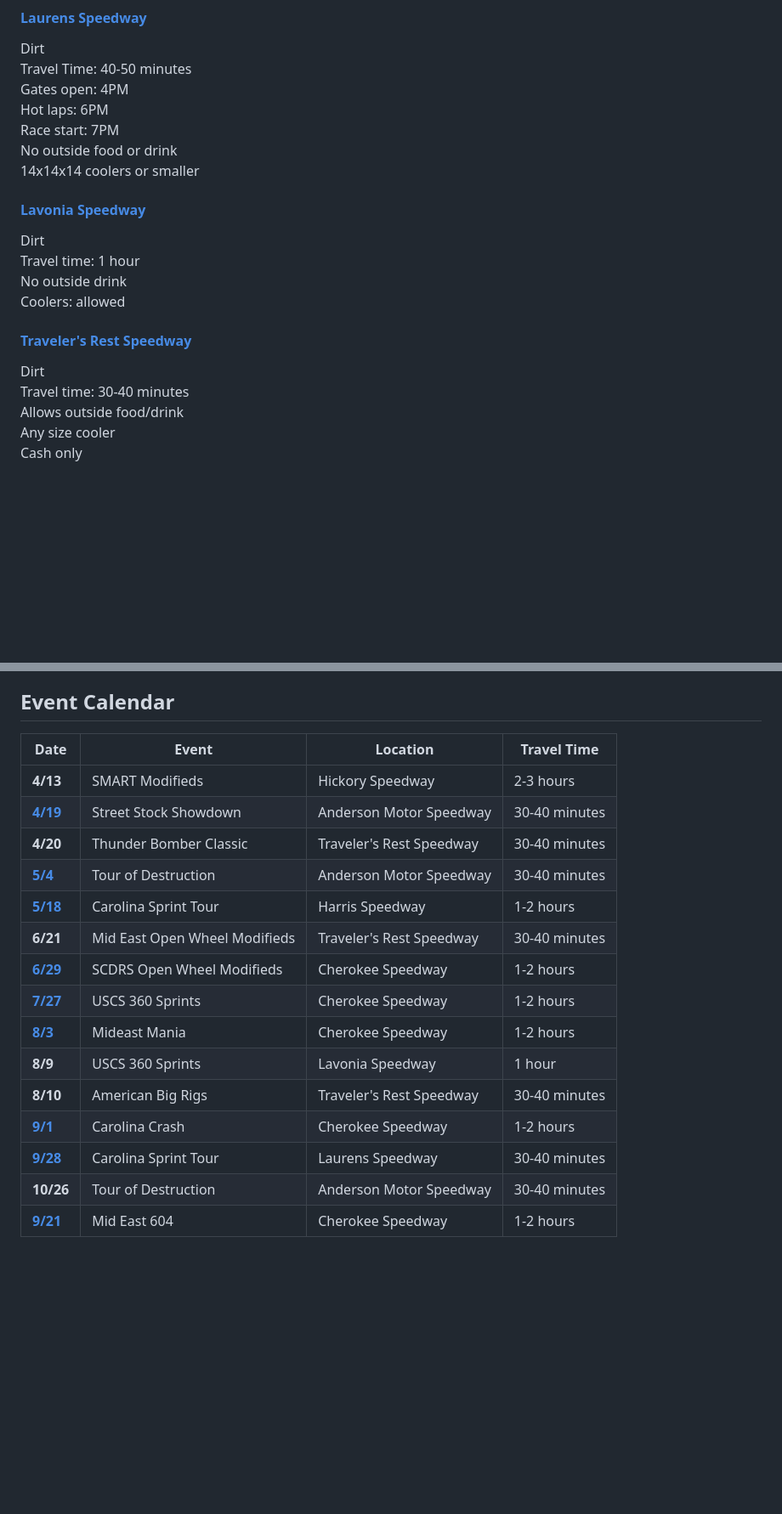
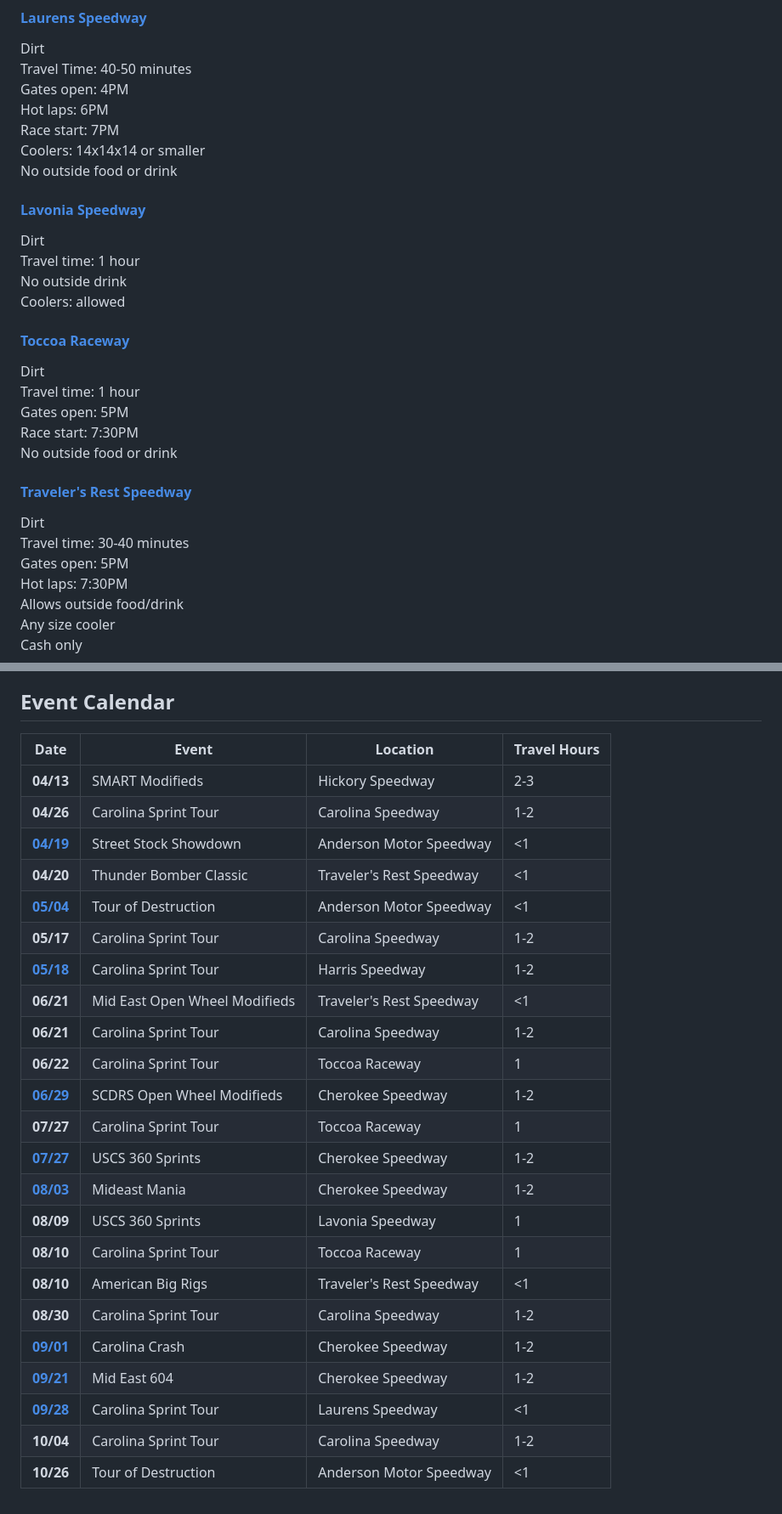
Before and after one commit to greyscale42/greyscale42.github.io, a Markdown page: 2024 SC Racing Calendar.md, 2 parts joined by grey strips. Shown at 85% size. Rendered like a GitHub page; blank space fills up the shorter version.

```diff
--- a/2024 SC Racing Calendar.md
+++ b/2024 SC Racing Calendar.md
@@ -51,8 +57,8 @@ Travel Time: 40-50 minutes
 Gates open: 4PM
 Hot laps: 6PM
 Race start: 7PM
+Coolers: 14x14x14 or smaller
 No outside food or drink
-14x14x14 coolers or smaller
 
 #### [Lavonia Speedway](https://lavoniaspeedway.net/)
 Dirt
@@ -60,9 +66,18 @@ Travel time: 1 hour
 No outside drink
 Coolers: allowed
 
+#### [Toccoa Raceway](https://www.toccoaraceway.org/races)
+Dirt
+Travel time: 1 hour
+Gates open: 5PM
+Race start: 7:30PM
+No outside food or drink
+
 #### [Traveler's Rest Speedway](https://www.travelersrestspeedway.net/schedule)
 Dirt
 Travel time: 30-40 minutes
+Gates open: 5PM
+Hot laps: 7:30PM
 Allows outside food/drink
 Any size cooler
 Cash only
@@ -71,19 +84,27 @@ Cash only
 ## Event Calendar
 
-| Date                                                                          | Event                         | Location                 | Travel Time   |
-| ----------------------------------------------------------------------------- | ----------------------------- | ------------------------ | ------------- |
-| **4/13**                                                                      | SMART Modifieds               | Hickory Speedway         | 2-3 hours     |
-| [**4/19**](http://www.andersonmotorspeedway.com/profile/?r=501564&rt=sch)<br> | Street Stock Showdown         | Anderson Motor Speedway  | 30-40 minutes |
-| **4/20**                                                                      | Thunder Bomber Classic        | Traveler's Rest Speedway | 30-40 minutes |
-| [**5/4**](https://www.tourofdestruction.com/anderson)<br>                     | Tour of Destruction           | Anderson Motor Speedway  | 30-40 minutes |
-| [**5/18**](https://www.harrisspeedway.com/schedules/event/497460)             | Carolina Sprint Tour          | Harris Speedway          | 1-2 hours     |
-| **6/21**                                                                      | Mid East Open Wheel Modifieds | Traveler's Rest Speedway | 30-40 minutes |
-| [**6/29**](http://www.cherokeespeedwaysc.com/schedules/event/493884)          | SCDRS Open Wheel Modifieds    | Cherokee Speedway        | 1-2 hours     |
-| [**7/27**](http://www.cherokeespeedwaysc.com/schedules/event/493989)<br>      | USCS 360 Sprints              | Cherokee Speedway        | 1-2 hours     |
-| [**8/3**](http://www.cherokeespeedwaysc.com/schedules/event/494463)           | Mideast Mania                 | Cherokee Speedway        | 1-2 hours     |
-| **8/9**                                                                       | USCS 360 Sprints              | Lavonia Speedway         | 1 hour        |
-| **8/10**                                                                      | American Big Rigs             | Traveler's Rest Speedway | 30-40 minutes |
-| [**9/1**](http://www.cherokeespeedwaysc.com/schedules/event/494475)<br>       | Carolina Crash                | Cherokee Speedway        | 1-2 hours     |
-| [**9/28**](https://www.laurensspeedway.com/schedules/event/500898)            | Carolina Sprint Tour          | Laurens Speedway         | 30-40 minutes |
-| **10/26**                                                                     | Tour of Destruction           | Anderson Motor Speedway  | 30-40 minutes |
-| [**9/21**](http://www.cherokeespeedwaysc.com/schedules/event/494487)<br>      | Mid East 604                  | Cherokee Speedway        | 1-2 hours     |
+| Date                                                                           | Event                         | Location                 | Travel Hours |
+| ------------------------------------------------------------------------------ | ----------------------------- | ------------------------ | ------------ |
+| **04/13**                                                                      | SMART Modifieds               | Hickory Speedway         | 2-3          |
+| **04/26**                                                                      | Carolina Sprint Tour          | Carolina Speedway        | 1-2          |
+| [**04/19**](http://www.andersonmotorspeedway.com/profile/?r=501564&rt=sch)<br> | Street Stock Showdown         | Anderson Motor Speedway  | <1           |
+| **04/20**                                                                      | Thunder Bomber Classic        | Traveler's Rest Speedway | <1           |
+| [**05/04**](https://www.tourofdestruction.com/anderson)<br>                    | Tour of Destruction           | Anderson Motor Speedway  | <1           |
+| **05/17**                                                                      | Carolina Sprint Tour          | Carolina Speedway        | 1-2          |
+| [**05/18**](https://www.harrisspeedway.com/schedules/event/497460)             | Carolina Sprint Tour          | Harris Speedway          | 1-2          |
+| **06/21**                                                                      | Mid East Open Wheel Modifieds | Traveler's Rest Speedway | <1           |
+| **06/21**                                                                      | Carolina Sprint Tour          | Carolina Speedway        | 1-2          |
+| **06/22**                                                                      | Carolina Sprint Tour          | Toccoa Raceway           | 1            |
+| [**06/29**](http://www.cherokeespeedwaysc.com/schedules/event/493884)          | SCDRS Open Wheel Modifieds    | Cherokee Speedway        | 1-2          |
+| **07/27**                                                                      | Carolina Sprint Tour          | Toccoa Raceway           | 1            |
+| [**07/27**](http://www.cherokeespeedwaysc.com/schedules/event/493989)<br>      | USCS 360 Sprints              | Cherokee Speedway        | 1-2          |
+| [**08/03**](http://www.cherokeespeedwaysc.com/schedules/event/494463)          | Mideast Mania                 | Cherokee Speedway        | 1-2          |
+| **08/09**                                                                      | USCS 360 Sprints              | Lavonia Speedway         | 1            |
+| **08/10**                                                                      | Carolina Sprint Tour          | Toccoa Raceway           | 1            |
+| **08/10**                                                                      | American Big Rigs             | Traveler's Rest Speedway | <1           |
+| **08/30**                                                                      | Carolina Sprint Tour          | Carolina Speedway        | 1-2          |
+| [**09/01**](http://www.cherokeespeedwaysc.com/schedules/event/494475)<br>      | Carolina Crash                | Cherokee Speedway        | 1-2          |
+| [**09/21**](http://www.cherokeespeedwaysc.com/schedules/event/494487)<br>      | Mid East 604                  | Cherokee Speedway        | 1-2          |
+| [**09/28**](https://www.laurensspeedway.com/schedules/event/500898)            | Carolina Sprint Tour          | Laurens Speedway         | <1           |
+| **10/04**                                                                      | Carolina Sprint Tour          | Carolina Speedway        | 1-2          |
+| **10/26**                                                                      | Tour of Destruction           | Anderson Motor Speedway  | <1           |
```
Also changed, not shown: other parts of 2024 SC Racing Calendar.md (+10 -6 lines).
